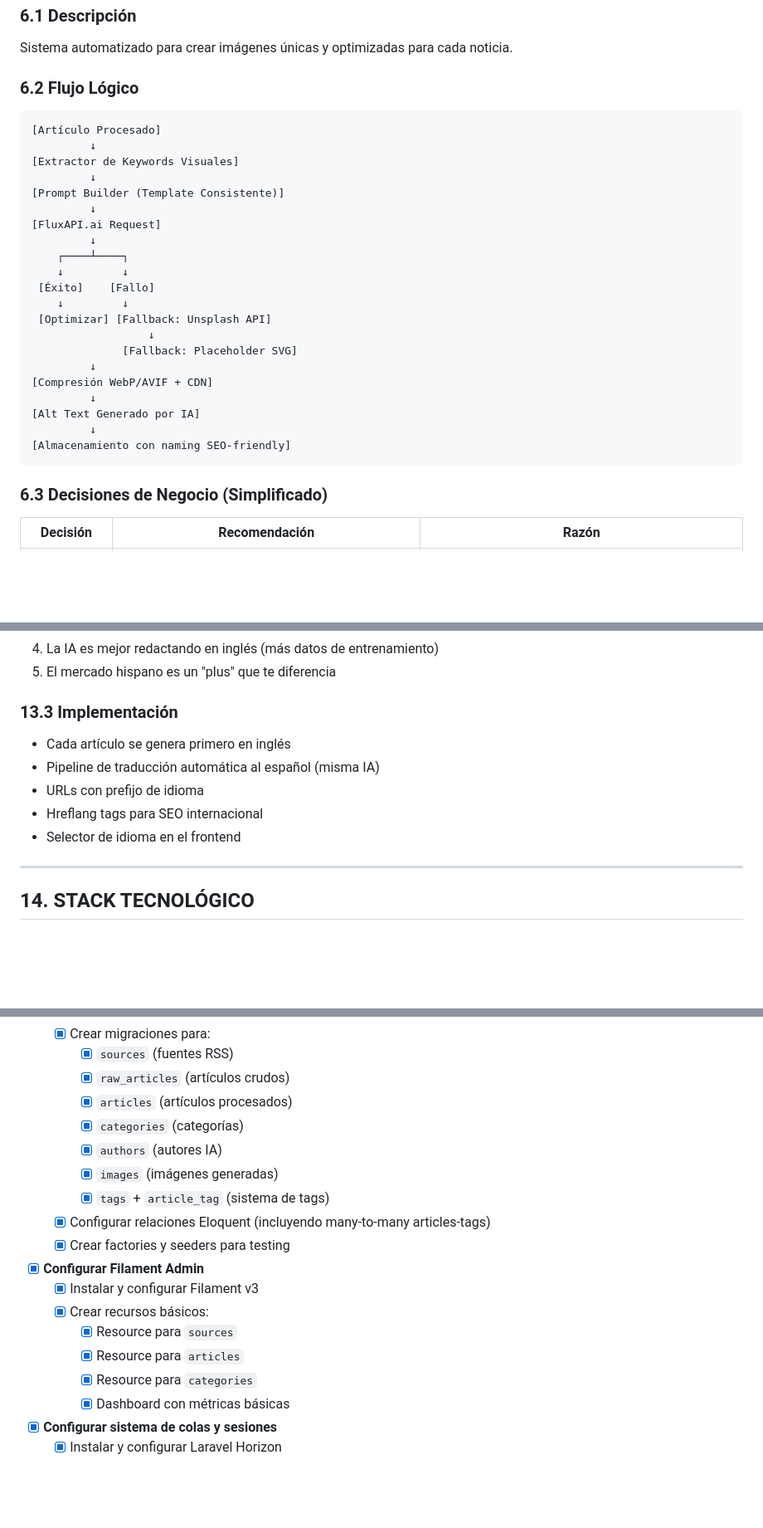
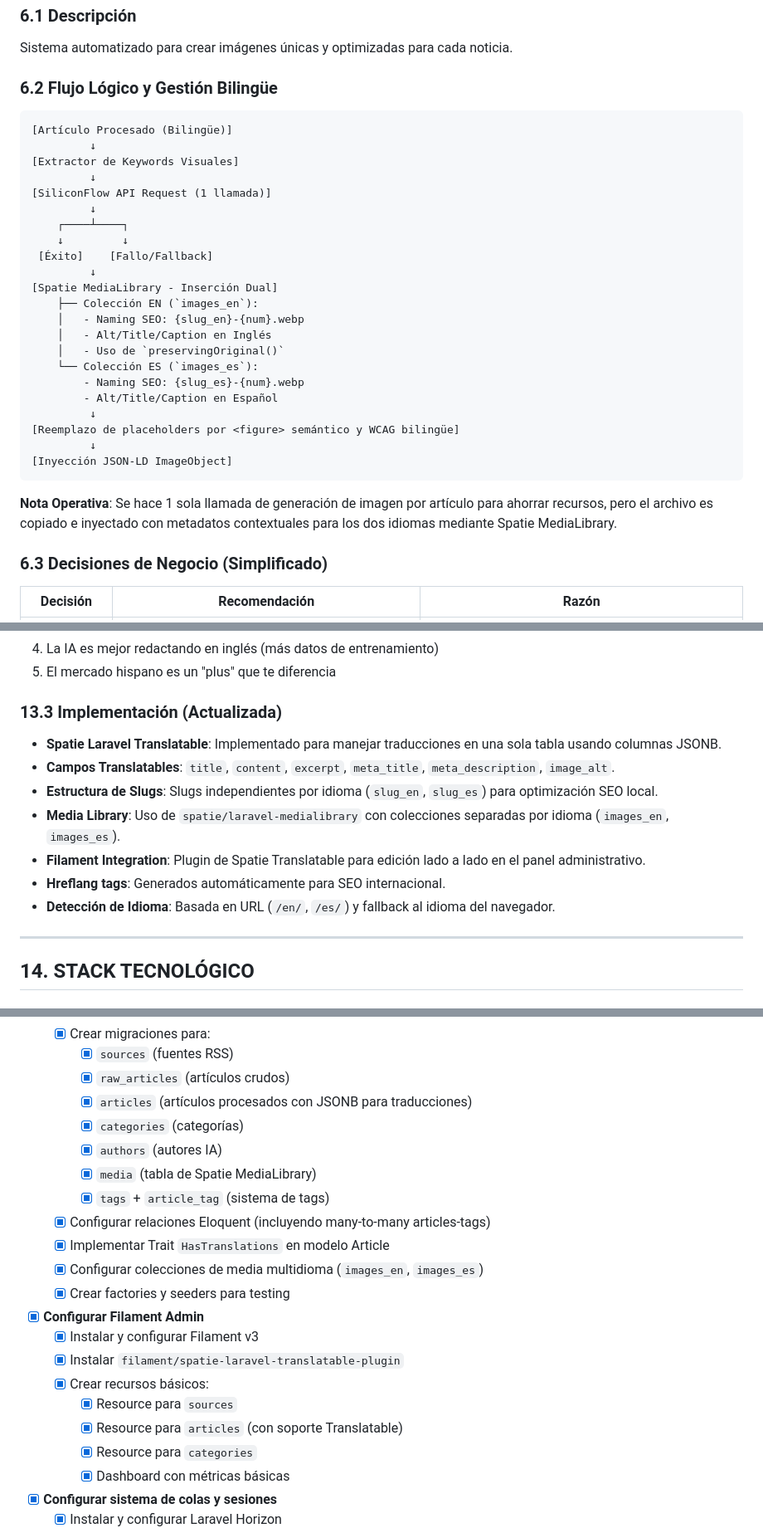
Before and after one commit to funcion/news, a Markdown page: docs/task/PLAN_MAESTRO.md, 3 parts joined by grey strips. Shown at 83% size. Drawn GitHub-style; blank space fills up the shorter version.

Commit message:
docs: actualizar Plan Maestro con arquitectura bilingüe y optimización de media library

````diff
--- a/docs/task/PLAN_MAESTRO.md
+++ b/docs/task/PLAN_MAESTRO.md
@@ -380,31 +380,34 @@ Cada artículo generado debe incluir:
 
 Sistema automatizado para crear imágenes únicas y optimizadas para cada noticia.
 
-### 6.2 Flujo Lógico
-
-```
-[Artículo Procesado]
+### 6.2 Flujo Lógico y Gestión Bilingüe
+
+```
+[Artículo Procesado (Bilingüe)]
          ↓
 [Extractor de Keywords Visuales]
          ↓
-[Prompt Builder (Template Consistente)]
-         ↓
-[FluxAPI.ai Request]
+[SiliconFlow API Request (1 llamada)]
          ↓
     ┌────┴────┐
     ↓         ↓
- [Éxito]    [Fallo]
-    ↓         ↓
- [Optimizar] [Fallback: Unsplash API]
-                  ↓
-              [Fallback: Placeholder SVG]
-         ↓
-[Compresión WebP/AVIF + CDN]
-         ↓
-[Alt Text Generado por IA]
-         ↓
-[Almacenamiento con naming SEO-friendly]
-```
+ [Éxito]    [Fallo/Fallback]
+         ↓
+[Spatie MediaLibrary - Inserción Dual]
+    ├── Colección EN (`images_en`):
+    │   - Naming SEO: {slug_en}-{num}.webp
+    │   - Alt/Title/Caption en Inglés
+    │   - Uso de `preservingOriginal()`
+    └── Colección ES (`images_es`):
+        - Naming SEO: {slug_es}-{num}.webp
+        - Alt/Title/Caption en Español
+         ↓
+[Reemplazo de placeholders por <figure> semántico y WCAG bilingüe]
+         ↓
+[Inyección JSON-LD ImageObject]
+```
+
+**Nota Operativa**: Se hace 1 sola llamada de generación de imagen por artículo para ahorrar recursos, pero el archivo es copiado e inyectado con metadatos contextuales para los dos idiomas mediante Spatie MediaLibrary.
 
 ### 6.3 Decisiones de Negocio (Simplificado)
 
@@ -1069,13 +1071,15 @@ Sistema para distribuir contenido automáticamente a plataformas externas y atra
 4. La IA es mejor redactando en inglés (más datos de entrenamiento)
 5. El mercado hispano es un "plus" que te diferencia
 
-### 13.3 Implementación
-
-- Cada artículo se genera primero en inglés
-- Pipeline de traducción automática al español (misma IA)
-- URLs con prefijo de idioma
-- Hreflang tags para SEO internacional
-- Selector de idioma en el frontend
+### 13.3 Implementación (Actualizada)
+
+- **Spatie Laravel Translatable**: Implementado para manejar traducciones en una sola tabla usando columnas JSONB.
+- **Campos Translatables**: `title`, `content`, `excerpt`, `meta_title`, `meta_description`, `image_alt`.
+- **Estructura de Slugs**: Slugs independientes por idioma (`slug_en`, `slug_es`) para optimización SEO local.
+- **Media Library**: Uso de `spatie/laravel-medialibrary` con colecciones separadas por idioma (`images_en`, `images_es`).
+- **Filament Integration**: Plugin de Spatie Translatable para edición lado a lado en el panel administrativo.
+- **Hreflang tags**: Generados automáticamente para SEO internacional.
+- **Detección de Idioma**: Basada en URL (`/en/`, `/es/`) y fallback al idioma del navegador.
 
 ---
 
@@ -1677,19 +1684,22 @@ services:
   - [x] Crear migraciones para:
     - [x] `sources` (fuentes RSS)
     - [x] `raw_articles` (artículos crudos)
-    - [x] `articles` (artículos procesados)
+    - [x] `articles` (artículos procesados con JSONB para traducciones)
     - [x] `categories` (categorías)
     - [x] `authors` (autores IA)
-    - [x] `images` (imágenes generadas)
+    - [x] `media` (tabla de Spatie MediaLibrary)
     - [x] `tags` + `article_tag` (sistema de tags)
   - [x] Configurar relaciones Eloquent (incluyendo many-to-many articles-tags)
+  - [x] Implementar Trait `HasTranslations` en modelo Article
+  - [x] Configurar colecciones de media multidioma (`images_en`, `images_es`)
   - [x] Crear factories y seeders para testing
 
 - [x] **Configurar Filament Admin**
   - [x] Instalar y configurar Filament v3
+  - [x] Instalar `filament/spatie-laravel-translatable-plugin`
   - [x] Crear recursos básicos:
     - [x] Resource para `sources`
-    - [x] Resource para `articles`
+    - [x] Resource para `articles` (con soporte Translatable)
     - [x] Resource para `categories`
     - [x] Dashboard con métricas básicas
 
````
Also changed, not shown: other parts of docs/task/PLAN_MAESTRO.md (+19 -17 lines).
